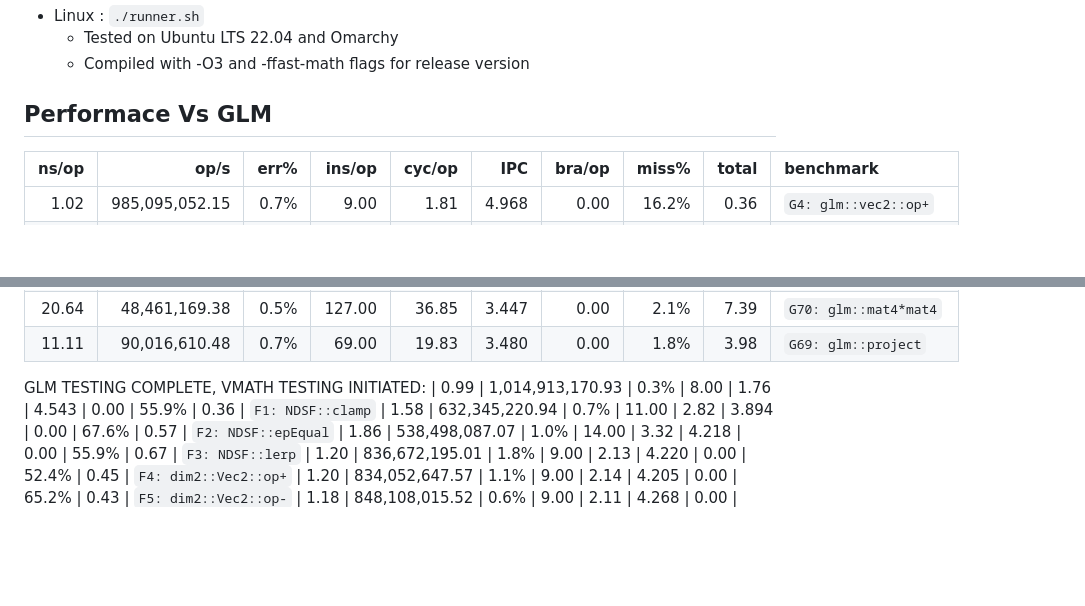
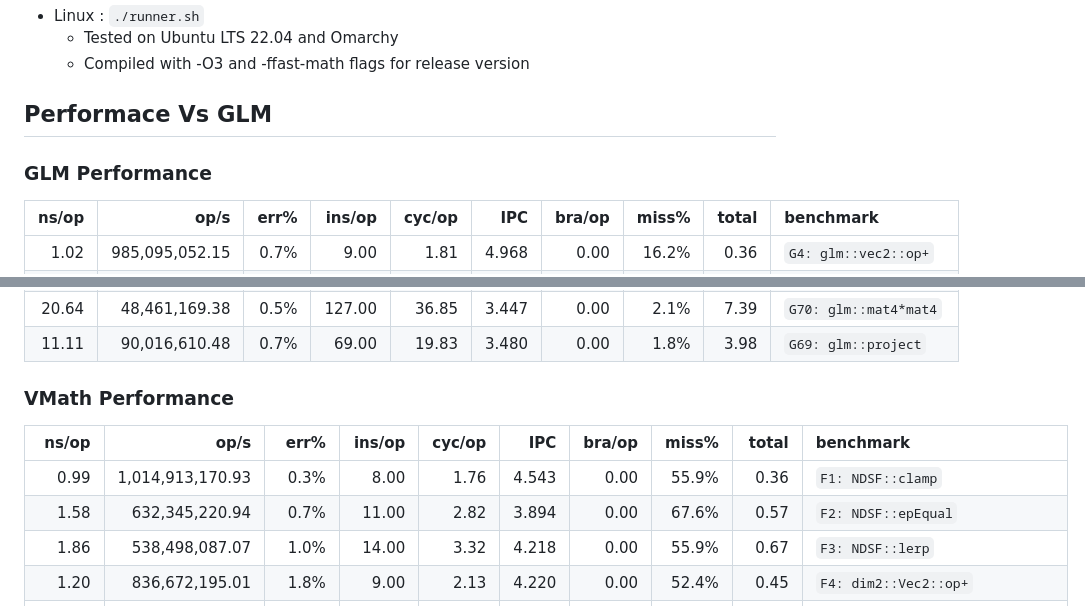
Before and after one commit to neoxcodex/VMath, a Markdown page: README.md, 2 parts joined by grey strips. Rendered like a GitHub page; blank space fills up the shorter version.

Commit message:
readmeupdates

```diff
--- a/README.md
+++ b/README.md
@@ -23,6 +23,8 @@ This is a mathematics library for graphics programming built from the ground up
 
 ## Performace Vs GLM
 
+### GLM Performance
+
 |               ns/op |                op/s |    err% |          ins/op |          cyc/op |    IPC |         bra/op |   miss% |     total | benchmark
 |--------------------:|--------------------:|--------:|----------------:|----------------:|-------:|---------------:|--------:|----------:|:----------
 |                1.02 |      985,095,052.15 |    0.7% |            9.00 |            1.81 |  4.968 |           0.00 |   16.2% |      0.36 | `G4: glm::vec2::op+`
@@ -43,7 +45,12 @@ This is a mathematics library for graphics programming built from the ground up
 |                2.13 |      468,910,377.28 |    0.4% |           16.00 |            3.81 |  4.199 |           0.00 |    8.1% |      0.77 | `G55: glm::mat4::op*`
 |               20.64 |       48,461,169.38 |    0.5% |          127.00 |           36.85 |  3.447 |           0.00 |    2.1% |      7.39 | `G70: glm::mat4*mat4`
 |               11.11 |       90,016,610.48 |    0.7% |           69.00 |           19.83 |  3.480 |           0.00 |    1.8% |      3.98 | `G69: glm::project`
-GLM TESTING COMPLETE, VMATH TESTING INITIATED:
+
+### VMath Performance
+
+
+|               ns/op |                op/s |    err% |          ins/op |          cyc/op |    IPC |         bra/op |   miss% |     total | benchmark
+|--------------------:|--------------------:|--------:|----------------:|----------------:|-------:|---------------:|--------:|----------:|:----------
 |                0.99 |    1,014,913,170.93 |    0.3% |            8.00 |            1.76 |  4.543 |           0.00 |   55.9% |      0.36 | `F1: NDSF::clamp`
 |                1.58 |      632,345,220.94 |    0.7% |           11.00 |            2.82 |  3.894 |           0.00 |   67.6% |      0.57 | `F2: NDSF::epEqual`
 |                1.86 |      538,498,087.07 |    1.0% |           14.00 |            3.32 |  4.218 |           0.00 |   55.9% |      0.67 | `F3: NDSF::lerp`
```
